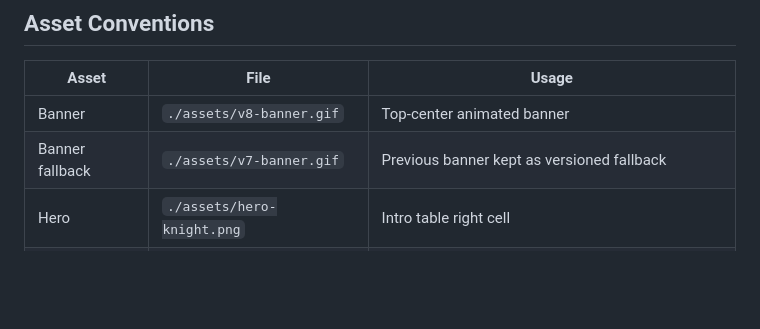
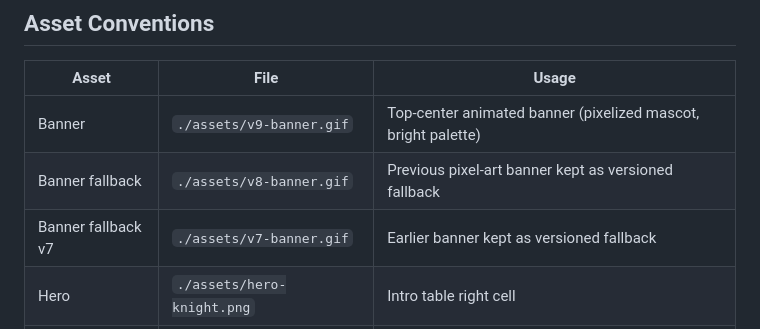
Before and after one commit to Aafff623/Aafff623, a Markdown page: CONTEXT.md, the part around the change. GitHub-like rendering; blank space fills up the shorter version.

```diff
--- a/CONTEXT.md
+++ b/CONTEXT.md
@@ -27,8 +27,9 @@ Public GitHub profile repository for `Aafff623`. `README.md` at the repository r
 
 | Asset | File | Usage |
 |---|---|---|
-| Banner | `./assets/v8-banner.gif` | Top-center animated banner |
-| Banner fallback | `./assets/v7-banner.gif` | Previous banner kept as versioned fallback |
+| Banner | `./assets/v9-banner.gif` | Top-center animated banner (pixelized mascot, bright palette) |
+| Banner fallback | `./assets/v8-banner.gif` | Previous pixel-art banner kept as versioned fallback |
+| Banner fallback v7 | `./assets/v7-banner.gif` | Earlier banner kept as versioned fallback |
 | Hero | `./assets/hero-knight.png` | Intro table right cell |
 | Mascot | `./assets/mascot.gif` | Tech Stack table right cell, white-background looping GIF |
 | Badges | HTTPS shields.io URLs | Tech stack and project badges |
```
Also changed, not shown: CLAUDE.md (+2 -1 lines), README.md (+1 -1 lines), assets/v9-banner.gif (added), 1 other file.
